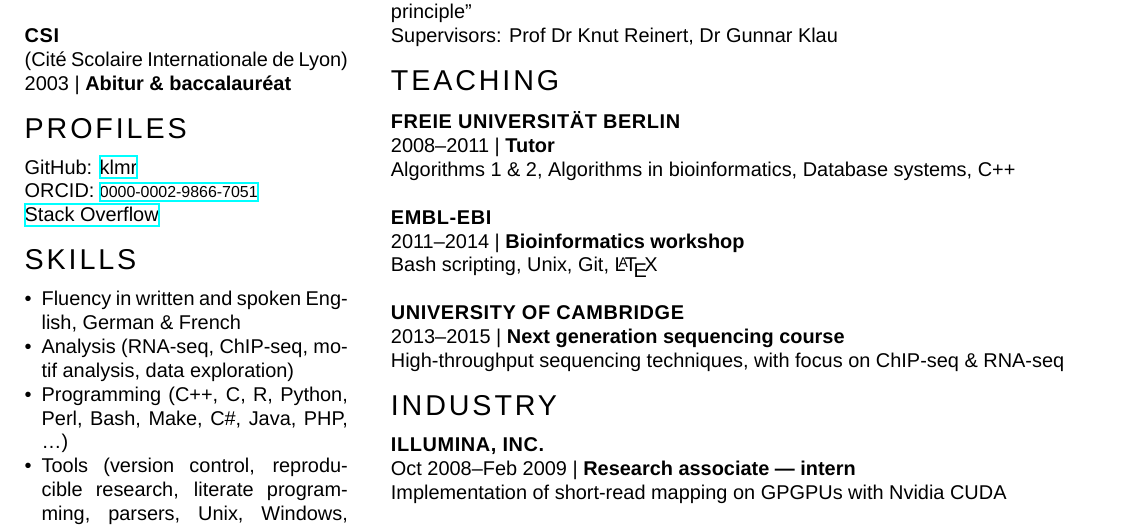
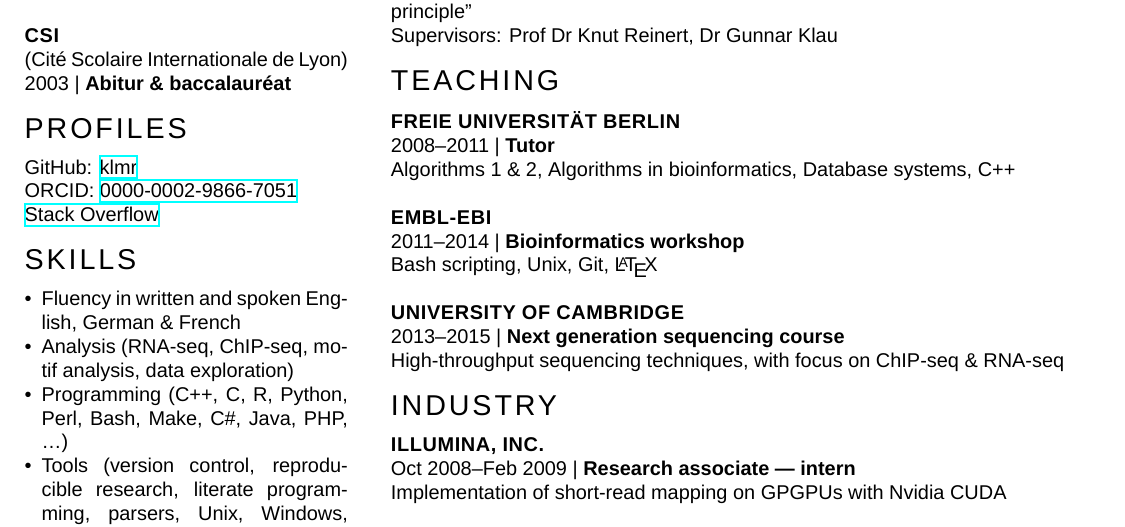
Before and after one commit to klmr/cv, a LaTeX CV (klmr-cv.tex): part of the page, cut so that both start at the same text. Compiled offline with XeLaTeX; a missing font is replaced by an installed copy or a similar font.

Commit message:
Re-set ORCID font size

```diff
--- a/klmr-cv.tex
+++ b/klmr-cv.tex
@@ -41,8 +41,7 @@
 \section{Profiles}
 
 \item{GitHub: \href{http://github.com/klmr}{klmr}}
-\item{ORCID:
-    {\footnotesize\href{http://orcid.org/0000-0002-9866-7051}{0000-0002-9866-7051}}}
+\item{ORCID: \href{http://orcid.org/0000-0002-9866-7051}{0000-0002-9866-7051}}
 \item{\href{http://stackoverflow.com/users/1968/konrad-rudolph}{Stack Overflow}}
 
 \section{Skills}
```
